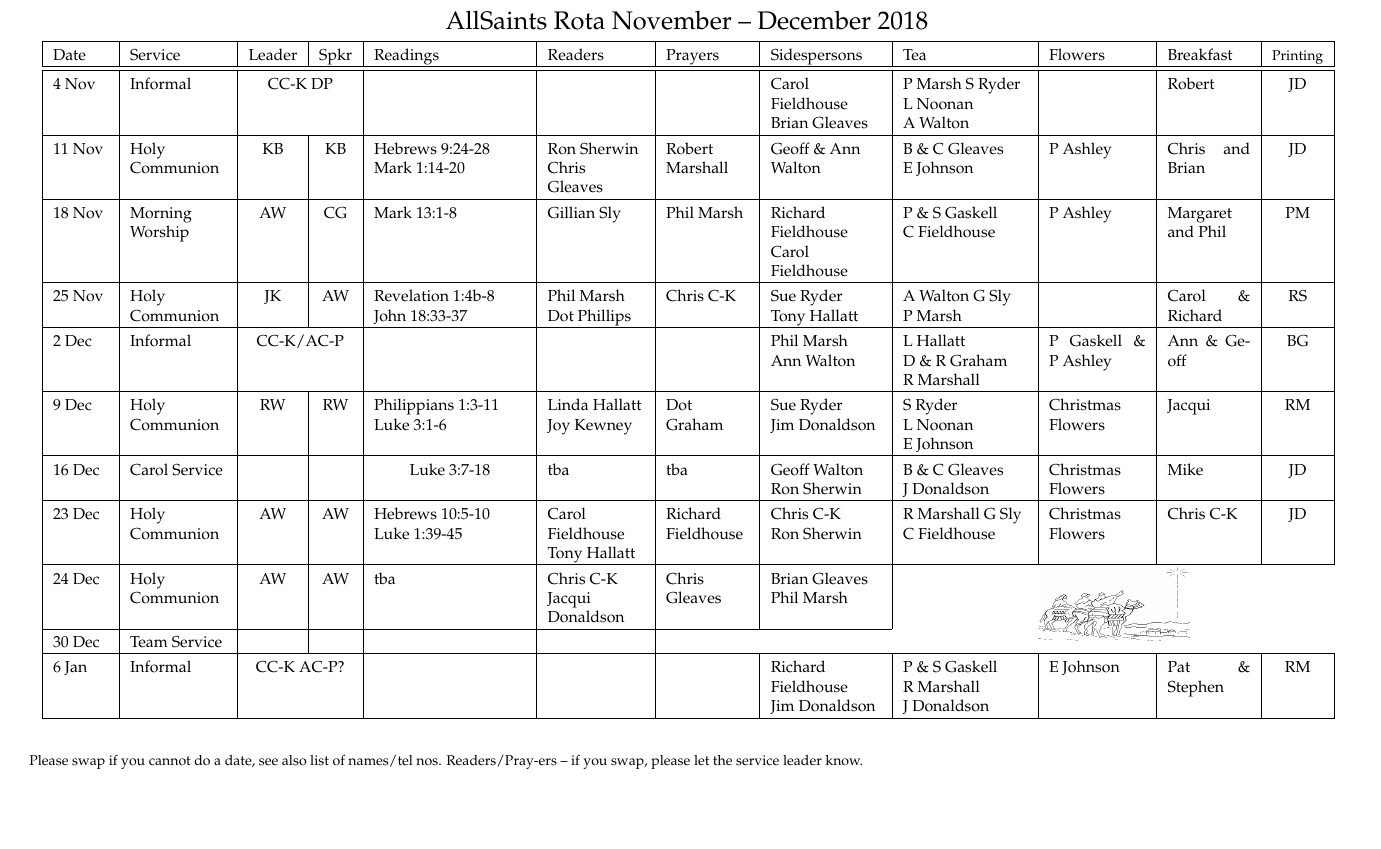
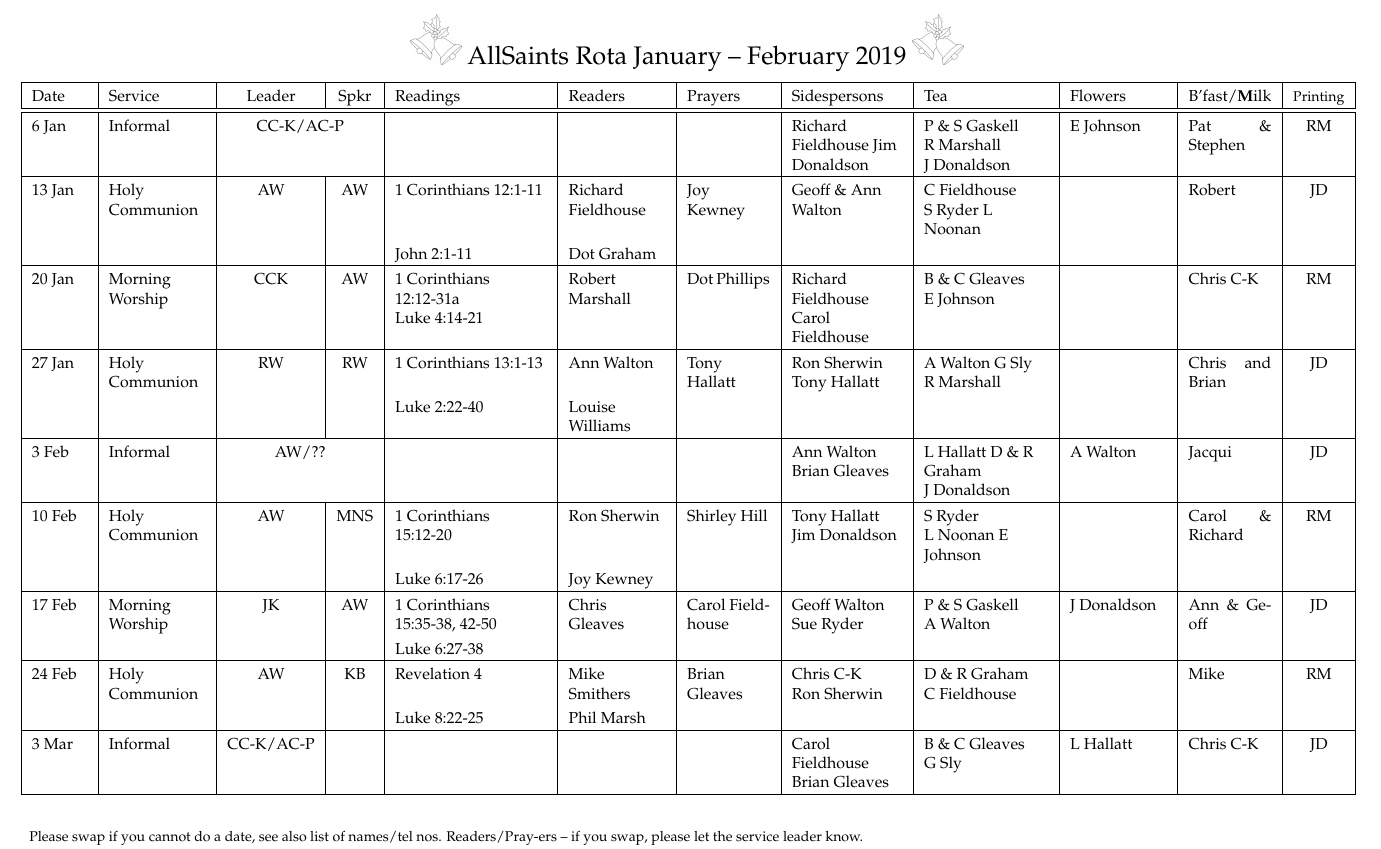
Before and after one commit to RobertAJMarshall/Rotas, a LaTeX document (AllSaintsRota.tex): part of the page, cut so that both start at the same text, the shorter picture padded with empty space. Compiled offline with pdfLaTeX; a LaTeX package or settings file that is missing is left out.

Commit message:
For Jan-Feb

```diff
--- a/AllSaintsRota.tex
+++ b/AllSaintsRota.tex
@@ -82,11 +82,11 @@
 %\caption{%{
 {\Large
 %Draft
-%\includegraphics[width=1cm, scale=0.10]{bells.jpeg}
+\includegraphics[width=1cm, scale=0.10]{bells.jpeg}
   AllSaints Rota
 %{\Huge Draft}
-November -- December 2018
-%\includegraphics[width=1cm, scale=0.10]{bells.jpeg}
+January -- February 2019
+\includegraphics[width=1cm, scale=0.10]{bells.jpeg}
 }%}
 % \begin{figure}%[h]%t!]
 %     \includegraphics{Koch-69a}
@@ -127,19 +127,22 @@ c|}\hline % collect sheets
 %\hline
  Date & Service & Leader & Spkr & Readings & Readers & Prayers &
 Sidespersons & %Welcome Team &
- Tea &  Flowers & Breakfast  &{\footnotesize Printing} \\ \hline % & Cr\^{e}che
+ Tea &  Flowers & B'fast/{\textbf Milk}  &{\footnotesize Printing} \\ \hline % & Cr\^{e}che
 \hline
-4 Nov & Informal & \multicolumn{2}{c|}{CC-K  DP } &  &  &  & Carol Fieldhouse Brian Gleaves   &  P Marsh S Ryder L Noonan A~Walton &  & Robert & JD \\ \hline
-11 Nov & Holy Communion & KB & KB & Hebrews 9:24-28 Mark 1:14-20 & Ron Sherwin Chris Gleaves & Robert Marshall & Geoff \& Ann Walton & B \& C Gleaves E~Johnson & P Ashley & Chris and Brian & JD \\ \hline
-18 Nov & Morning Worship & AW & CG & Mark 13:1-8 & Gillian Sly & Phil Marsh &  Richard Fieldhouse  Carol Fieldhouse & P \& S Gaskell C~Fieldhouse  & P Ashley & Margaret and Phil & PM \\ \hline
-25 Nov & Holy Communion & JK & AW & Revelation 1:4b-8 John 18:33-37 & Phil Marsh Dot Phillips & Chris C-K & Sue Ryder Tony Hallatt & A Walton G Sly P~Marsh &  & Carol \& Richard & RS \\ \hline
-2 Dec & Informal & \multicolumn{2}{c|}{CC-K/AC-P}   &  &  &  & Phil Marsh Ann Walton & L Hallatt D~\&~R~Graham R~Marshall  & P Gaskell \& P~Ashley & Ann \& Geoff & BG \\ \hline
-9 Dec & Holy Communion & RW & RW & Philippians 1:3-11 Luke 3:1-6 & Linda Hallatt Joy Kewney  & Dot Graham & Sue Ryder Jim~Donaldson & S Ryder L~Noonan E~Johnson & Christmas Flowers & Jacqui & RM \\ \hline
-16 Dec & Carol Service &  &  & \multicolumn{1}{c|}{Luke 3:7-18} & tba & tba & Geoff Walton Ron Sherwin & B \& C Gleaves  J~Donaldson & Christmas Flowers & Mike & JD \\ \hline
-23 Dec & Holy Communion & AW & AW & Hebrews 10:5-10  Luke 1:39-45 & Carol Fieldhouse Tony Hallatt & Richard Fieldhouse & Chris C-K Ron~Sherwin & R Marshall G Sly C Fieldhouse & Christmas Flowers & Chris C-K & JD \\ \hline
-24 Dec & Holy Communion & AW & AW & tba & Chris C-K Jacqui Donaldson & Chris Gleaves & Brian Gleaves Phil Marsh &  \multicolumn{4}{|c}{ \multirow{3}{*}{\includegraphics[width=3cm, scale=0.05]{christmas106}}}   \\ \cline{1-8}
-30 Dec & Team Service &  &  &  &  &  \multicolumn{4}{l}{}   \\ \hline
-6 Jan & Informal & \multicolumn{2}{c|}{CC-K AC-P?}   & &  &  & Richard Fieldhouse Jim~Donaldson & P \& S Gaskell R~Marshall J~Donaldson & E Johnson & Pat \& Stephen & RM \\ \hline
+6 Jan & Informal & \multicolumn{2}{c|}{CC-K/AC-P}  &  &  &  & Richard Fieldhouse Jim Donaldson & P \& S Gaskell R~Marshall J~Donaldson & E Johnson & Pat \& Stephen & RM \\ \hline
+13 Jan & Holy Communion & AW & AW & 1 Corinthians 12:1-11 & Richard Fieldhouse & Joy Kewney & Geoff \& Ann Walton & C Fieldhouse S~Ryder L Noonan &  & Robert & JD \\
+\multicolumn{1}{|l|}{} &  &  &  & John 2:1-11 & Dot Graham &  &  &  &  &  &  \\ \hline
+20 Jan & Morning Worship & CCK & AW & 1 Corinthians 12:12-31a Luke~4:14-21 & Robert Marshall & Dot Phillips &  Richard Fieldhouse  Carol Fieldhouse & B \& C Gleaves E~Johnson &  & Chris C-K & RM \\ \hline
+27 Jan & Holy Communion & RW & RW & 1 Corinthians 13:1-13 & Ann Walton & Tony Hallatt & Ron Sherwin Tony Hallatt & A Walton G Sly R~Marshall &  & Chris and Brian & JD \\
+&   &  &  & Luke 2:22-40 & Louise Williams &  &  &  &  &  &  \\ \hline
+3 Feb & Informal & \multicolumn{2}{c|}{AW/??}  &  &  &  & Ann Walton Brian Gleaves & L Hallatt D \& R Graham J~Donaldson & A Walton & Jacqui & JD \\ \hline
+10 Feb & Holy Communion & AW & MNS & 1 Corinthians 15:12-20 & Ron Sherwin & Shirley Hill & Tony Hallatt Jim Donaldson & S Ryder L~Noonan E Johnson &  & Carol \& Richard & RM \\
+\multicolumn{1}{|l|}{} &  &  &  & Luke 6:17-26 & Joy Kewney &  &  &  &  &  &  \\ \hline
+17 Feb & Morning Worship & JK & AW & 1 Corinthians 15:35-38, 42-50 & Chris Gleaves & Carol Fieldhouse & Geoff Walton Sue Ryder & P \& S Gaskell A~Walton & J Donaldson & Ann \& Geoff & JD \\
+\multicolumn{1}{|l|}{} &  &  &  & Luke 6:27-38 &  &  &  &  &  &  &  \\ \hline
+24 Feb & Holy Communion & AW & KB & Revelation 4 & Mike Smithers & Brian Gleaves & Chris C-K Ron~Sherwin & D \& R Graham C~Fieldhouse  &  & Mike & RM \\
+\multicolumn{1}{|l|}{} &  &  &  & Luke 8:22-25 & Phil Marsh &  &  &  &  &  &  \\ \hline
+3 Mar & Informal & \multicolumn{1}{c|}{CC-K/AC-P}  & & &  &  & Carol Fieldhouse Brian Gleaves   & B \& C Gleaves G~Sly & L Hallatt & Chris C-K & JD \\ \hline
 \end{tabular}
 \label{}
 %\end{table}
```
